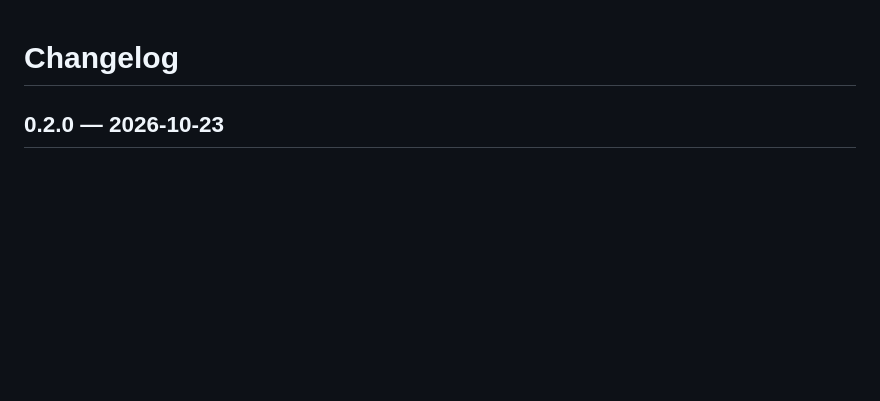
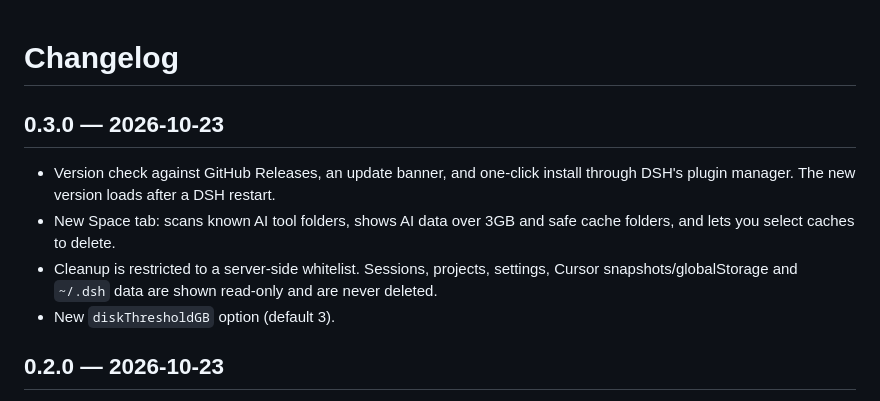
Before and after one commit to Caffrey-Li/QuotaPot, a Markdown page: CHANGELOG.md, the part around the change. GitHub-like rendering; blank space fills up the shorter version.

```diff
--- a/CHANGELOG.md
+++ b/CHANGELOG.md
@@ -1,4 +1,15 @@
 # Changelog
+
+## 0.3.0 — 2026-10-23
+
+- Version check against GitHub Releases, an update banner, and one-click install
+  through DSH's plugin manager. The new version loads after a DSH restart.
+- New Space tab: scans known AI tool folders, shows AI data over 3GB and safe
+  cache folders, and lets you select caches to delete.
+- Cleanup is restricted to a server-side whitelist. Sessions, projects, settings,
+  Cursor snapshots/globalStorage and `~/.dsh` data are shown read-only and are
+  never deleted.
+- New `diskThresholdGB` option (default 3).
 
 ## 0.2.0 — 2026-10-23
 
```
Also changed, not shown: README.en.md (+5 -3 lines), README.md (+7 -3 lines), docs/screenshot-space.png (added), 5 other files.
